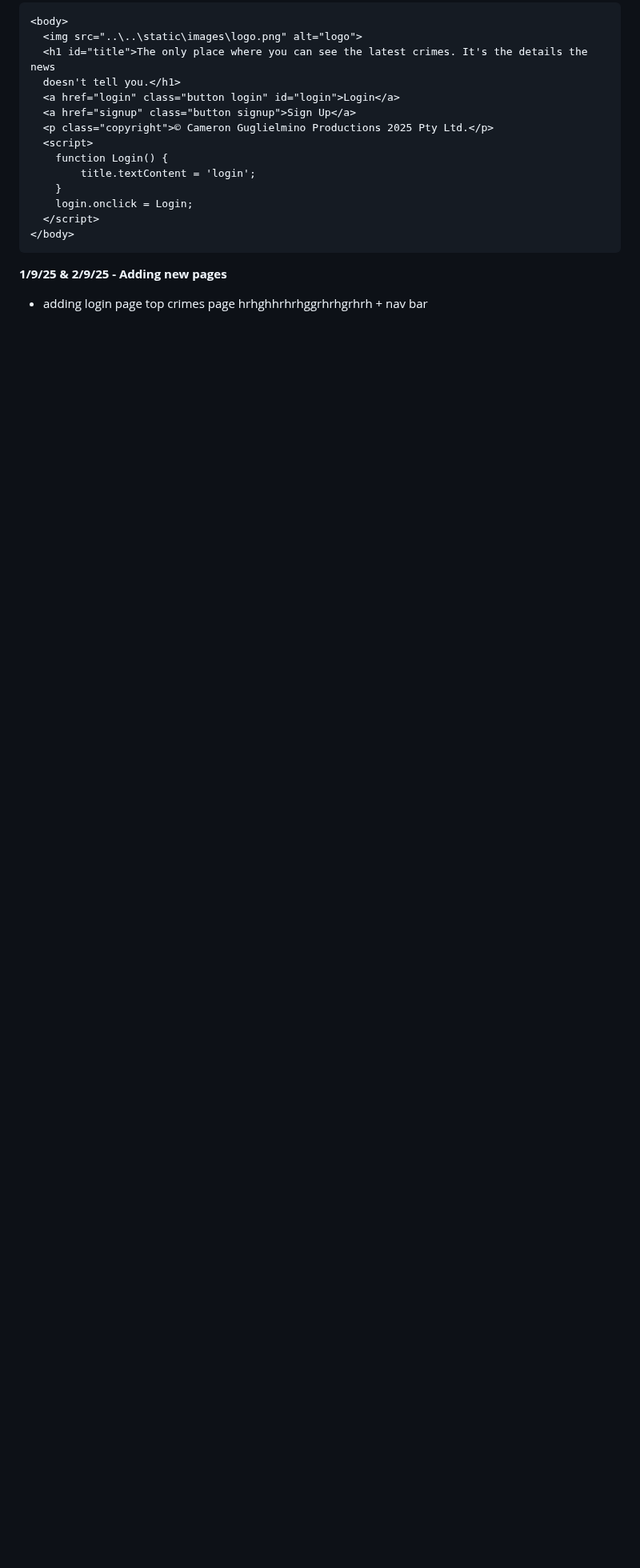
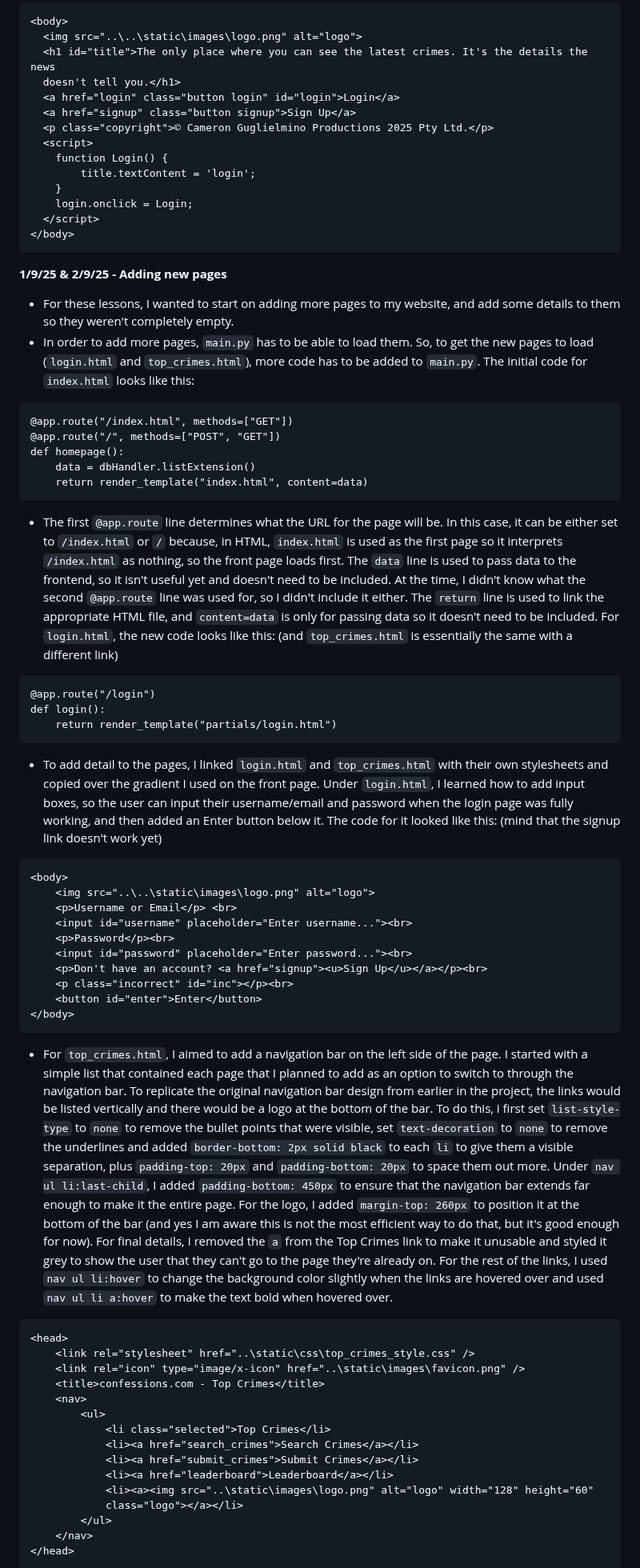
Before and after one commit to campersonguy/CPT-AT-3, a Markdown page: README.md, the part around one of its changes. Shown at 80% size. Drawn GitHub-style; blank space fills up the shorter version.

````diff
--- a/README.md
+++ b/README.md
@@ -292,4 +293,57 @@ img {
 ```
 
 **1/9/25 & 2/9/25 - Adding new pages**
-- adding login page top crimes page hrhghhrhrhggrhrhgrhrh + nav bar
+- For these lessons, I wanted to start on adding more pages to my website, and add some details to them so they weren't completely empty.
+- In order to add more pages, `main.py` has to be able to load them. So, to get the new pages to load (`login.html` and `top_crimes.html`), more code has to be added to `main.py`. The initial code for `index.html` looks like this:
+
+```
+@app.route("/index.html", methods=["GET"])
+@app.route("/", methods=["POST", "GET"])
+def homepage():
+    data = dbHandler.listExtension()
+    return render_template("index.html", content=data)
+```
+
+- The first `@app.route` line determines what the URL for the page will be. In this case, it can be either set to `/index.html` or `/` because, in HTML, `index.html` is used as the first page so it interprets `/index.html` as nothing, so the front page loads first. The `data` line is used to pass data to the frontend, so it isn't useful yet and doesn't need to be included. At the time, I didn't know what the second `@app.route` line was used for, so I didn't include it either. The `return` line is used to link the appropriate HTML file, and `content=data` is only for passing data so it doesn't need to be included. For `login.html`, the new code looks like this: (and `top_crimes.html` is essentially the same with a different link)
+
+```
+@app.route("/login")
+def login():
+    return render_template("partials/login.html")
+```
+
+- To add detail to the pages, I linked `login.html` and `top_crimes.html` with their own stylesheets and copied over the gradient I used on the front page. Under `login.html`, I learned how to add input boxes, so the user can input their username/email and password when the login page was fully working, and then added an Enter button below it. The code for it looked like this: (mind that the signup link doesn't work yet)
+
+```
+<body>
+    <img src="..\..\static\images\logo.png" alt="logo">
+    <p>Username or Email</p> <br>
+    <input id="username" placeholder="Enter username..."><br>
+    <p>Password</p><br>
+    <input id="password" placeholder="Enter password..."><br>
+    <p>Don't have an account? <a href="signup"><u>Sign Up</u></a></p><br>
+    <p class="incorrect" id="inc"></p><br>
+    <button id="enter">Enter</button>
+</body>
+```
+
+- For `top_crimes.html`, I aimed to add a navigation bar on the left side of the page. I started with a simple list that contained each page that I planned to add as an option to switch to through the navigation bar. To replicate the original navigation bar design from earlier in the project, the links would be listed vertically and there would be a logo at the bottom of the bar. To do this, i first set `list-style-type` to `none` to remove the bullet points that were visible, set `text-decoration` to `none` to remove the underlines and added `border-bottom: 2px solid black` to each `li` to give them a visible separation, plus `padding-top: 20px` and `padding-bottom: 20px` to space them out more. Under `nav ul li:last-child`, I added `padding-bottom: 450px` to ensure that the navigation bar extends far enough to make it the entire page. For the logo, I added `margin-top: 260px` to position it at the bottom of the bar (and yes I am aware this is not the most efficient way to do that, but it's good enough for now). For final details, I removed the `a` from the Top Crimes link to make it unusable and styled it grey to show the user that they can't go to the page they're already on. For the rest of the links, I used `nav ul li:hover` to change the background color slightly when the links are hovered over and used `nav ul li a:hover` to make the text bold when hovered over.
+
+```
+<head>
+    <link rel="stylesheet" href="..\static\css\top_crimes_style.css" />
+    <link rel="icon" type="image/x-icon" href="..\static\images\favicon.png" />
+    <title>confessions.com - Top Crimes</title>
+    <nav>
+        <ul>
+            <li class="selected">Top Crimes</li>
+            <li><a href="search_crimes">Search Crimes</a></li>
+            <li><a href="submit_crimes">Submit Crimes</a></li>
+            <li><a href="leaderboard">Leaderboard</a></li>
+            <li><a><img src="..\static\images\logo.png" alt="logo" width="128" height="60"
+            class="logo"></a></li>
+        </ul>
+    </nav>
+</head>
+```
+
````
Also changed, not shown: other parts of README.md (+60 -2 lines).
